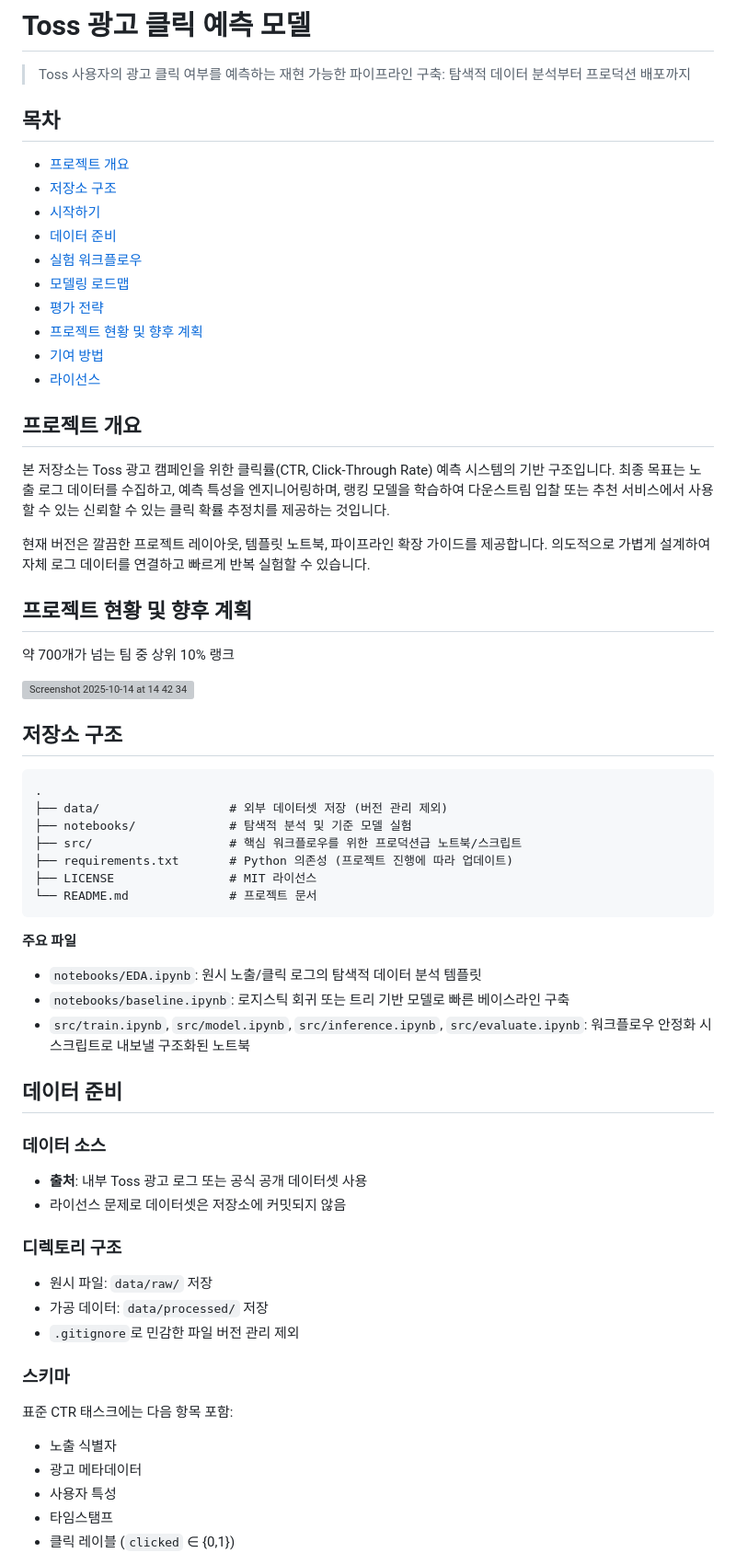
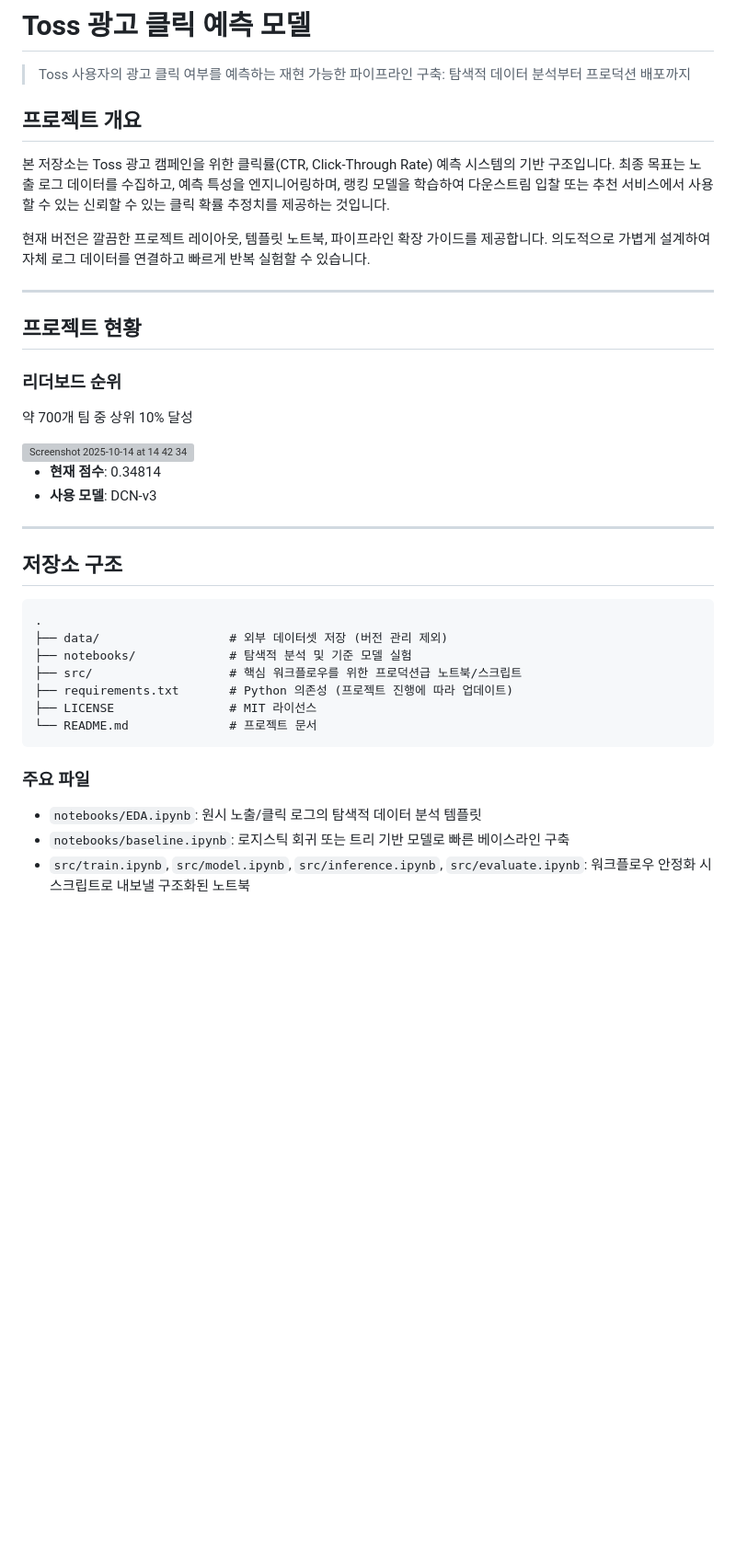
Before and after one commit to nimnusmik/toss-ad-click-prediction, a Markdown page: README.md, the part around one of its changes. Shown at 92% size. Rendered like a GitHub page; blank space fills up the shorter version; grey boxes are pictures that could not be loaded.

````diff
--- a/README.md
+++ b/README.md
@@ -1,18 +1,6 @@
 # Toss 광고 클릭 예측 모델
 
 > Toss 사용자의 광고 클릭 여부를 예측하는 재현 가능한 파이프라인 구축: 탐색적 데이터 분석부터 프로덕션 배포까지
-
-## 목차
-- [프로젝트 개요](#프로젝트-개요)
-- [저장소 구조](#저장소-구조)
-- [시작하기](#시작하기)
-- [데이터 준비](#데이터-준비)
-- [실험 워크플로우](#실험-워크플로우)
-- [모델링 로드맵](#모델링-로드맵)
-- [평가 전략](#평가-전략)
-- [프로젝트 현황 및 향후 계획](#프로젝트-현황-및-향후-계획)
-- [기여 방법](#기여-방법)
-- [라이선스](#라이선스)
 
 ## 프로젝트 개요
 
@@ -20,12 +8,19 @@
 
 현재 버전은 깔끔한 프로젝트 레이아웃, 템플릿 노트북, 파이프라인 확장 가이드를 제공합니다. 의도적으로 가볍게 설계하여 자체 로그 데이터를 연결하고 빠르게 반복 실험할 수 있습니다.
 
-## 프로젝트 현황 및 향후 계획
+---
 
-약 700개가 넘는 팀 중 상위 10% 랭크
+## 프로젝트 현황
+
+### 리더보드 순위
+약 700개 팀 중 상위 10% 달성
 
 <img width="607" height="169" alt="Screenshot 2025-10-14 at 14 42 34" src="https://github.com/user-attachments/assets/e902bd46-9a95-46c3-95f5-c204ad24b9ed" />
 
+- **현재 점수**: 0.34814
+- **사용 모델**: DCN-v3
+
+---
 
 ## 저장소 구조
 
@@ -39,27 +34,8 @@
 └── README.md              # 프로젝트 문서
 ```
 
-**주요 파일**
+### 주요 파일
 - `notebooks/EDA.ipynb`: 원시 노출/클릭 로그의 탐색적 데이터 분석 템플릿
 - `notebooks/baseline.ipynb`: 로지스틱 회귀 또는 트리 기반 모델로 빠른 베이스라인 구축
 - `src/train.ipynb`, `src/model.ipynb`, `src/inference.ipynb`, `src/evaluate.ipynb`: 워크플로우 안정화 시 스크립트로 내보낼 구조화된 노트북
 
-## 데이터 준비
-
-### 데이터 소스
-- **출처**: 내부 Toss 광고 로그 또는 공식 공개 데이터셋 사용
-- 라이선스 문제로 데이터셋은 저장소에 커밋되지 않음
-
-### 디렉토리 구조
-- 원시 파일: `data/raw/` 저장
-- 가공 데이터: `data/processed/` 저장
-- `.gitignore`로 민감한 파일 버전 관리 제외
-
-### 스키마
-표준 CTR 태스크에는 다음 항목 포함:
-- 노출 식별자
-- 광고 메타데이터
-- 사용자 특성
-- 타임스탬프
-- 클릭 레이블 (`clicked` ∈ {0,1})
-
````
Also changed, not shown: other parts of README.md (+130 -57 lines).
